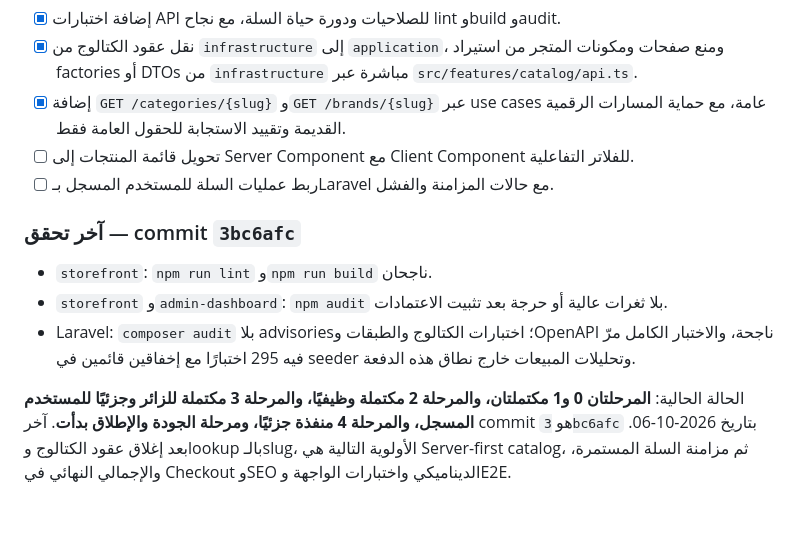
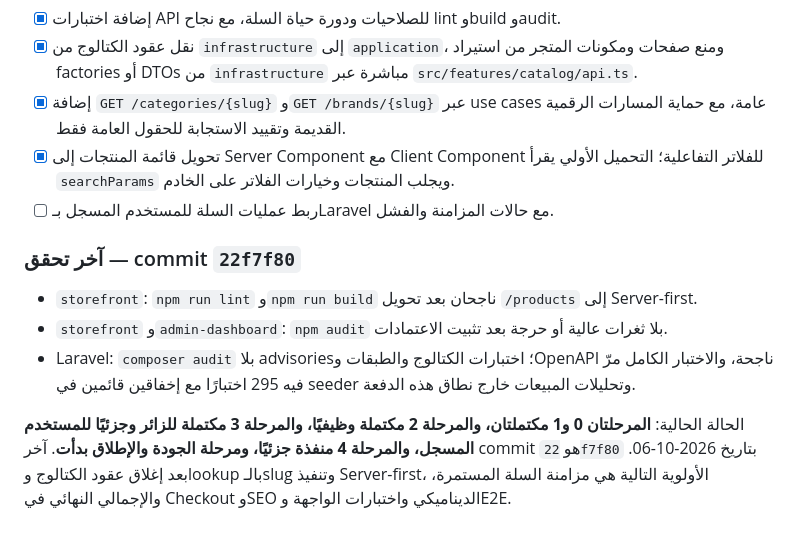
Before and after one commit to etchgamal-web/eco, a Markdown page: STOREFRONT_ARCHITECTURE_MAP_AR.md, the part around the change. GitHub-like rendering.

```diff
--- a/STOREFRONT_ARCHITECTURE_MAP_AR.md
+++ b/STOREFRONT_ARCHITECTURE_MAP_AR.md
@@ -393,13 +393,13 @@ src/shared/components/ProductCard.tsx
 - [x] إضافة اختبارات API للصلاحيات ودورة حياة السلة، مع نجاح lint وbuild وaudit.
 - [x] نقل عقود الكتالوج من `infrastructure` إلى `application`، ومنع صفحات ومكونات المتجر من استيراد factories أو DTOs من `infrastructure` مباشرة عبر `src/features/catalog/api.ts`.
 - [x] إضافة `GET /categories/{slug}` و`GET /brands/{slug}` عبر use cases عامة، مع حماية المسارات الرقمية القديمة وتقييد الاستجابة للحقول العامة فقط.
-- [ ] تحويل قائمة المنتجات إلى Server Component مع Client Component للفلاتر التفاعلية.
+- [x] تحويل قائمة المنتجات إلى Server Component مع Client Component للفلاتر التفاعلية؛ التحميل الأولي يقرأ `searchParams` ويجلب المنتجات وخيارات الفلاتر على الخادم.
 - [ ] ربط عمليات السلة للمستخدم المسجل بـLaravel مع حالات المزامنة والفشل.
 
-### آخر تحقق — commit `3bc6afc`
+### آخر تحقق — commit `22f7f80`
 
-- `storefront`: `npm run lint` و`npm run build` ناجحان.
+- `storefront`: `npm run lint` و`npm run build` ناجحان بعد تحويل `/products` إلى Server-first.
 - `storefront` و`admin-dashboard`: `npm audit` بلا ثغرات عالية أو حرجة بعد تثبيت الاعتمادات.
 - Laravel: `composer audit` بلا advisories؛ اختبارات الكتالوج والطبقات وOpenAPI ناجحة، والاختبار الكامل مرّ فيه 295 اختبارًا مع إخفاقين قائمين في seeder وتحليلات المبيعات خارج نطاق هذه الدفعة.
 
-الحالة الحالية: **المرحلتان 0 و1 مكتملتان، والمرحلة 2 مكتملة وظيفيًا، والمرحلة 3 مكتملة للزائر وجزئيًا للمستخدم المسجل، والمرحلة 4 منفذة جزئيًا، ومرحلة الجودة والإطلاق بدأت**. آخر commit هو `3bc6afc` بتاريخ 2026-10-06. بعد إغلاق عقود الكتالوج وlookup بالـslug، الأولوية التالية هي Server-first catalog، ثم مزامنة السلة المستمرة، والإجمالي النهائي في Checkout وSEO الديناميكي واختبارات الواجهة وE2E.
+الحالة الحالية: **المرحلتان 0 و1 مكتملتان، والمرحلة 2 مكتملة وظيفيًا، والمرحلة 3 مكتملة للزائر وجزئيًا للمستخدم المسجل، والمرحلة 4 منفذة جزئيًا، ومرحلة الجودة والإطلاق بدأت**. آخر commit هو `22f7f80` بتاريخ 2026-10-06. بعد إغلاق عقود الكتالوج وlookup بالـslug وتنفيذ Server-first، الأولوية التالية هي مزامنة السلة المستمرة، والإجمالي النهائي في Checkout وSEO الديناميكي واختبارات الواجهة وE2E.
```
Also changed, not shown: STOREFRONT_ROADMAP_AR.md (+8 -1 lines).
